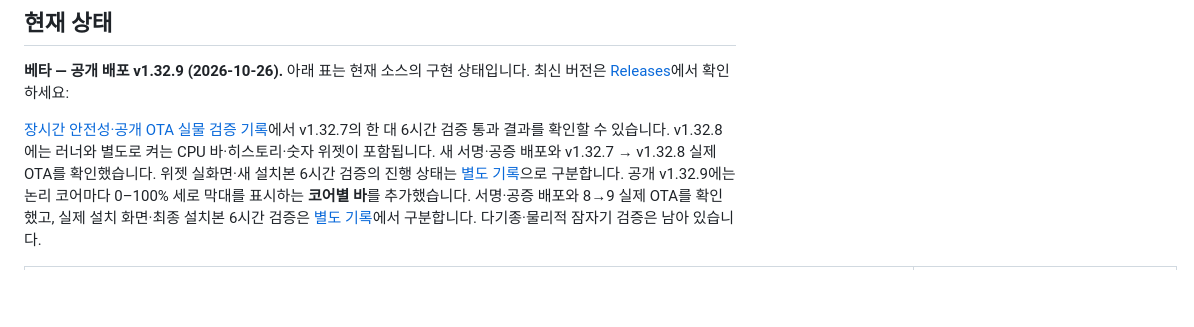
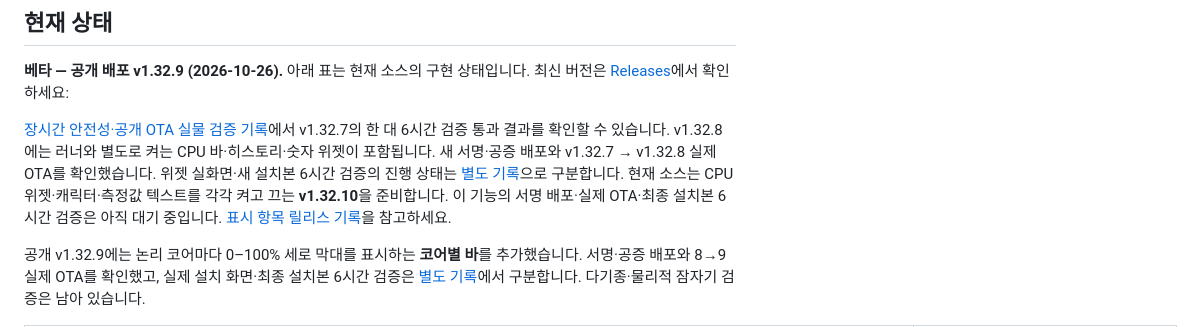
Before and after one commit to uulab-official/peterfan, a Markdown page: README.ko.md, the part around the change. GitHub-like rendering; blank space fills up the shorter version.

Commit message:
chore: prepare v1.32.10 visibility release metadata

```diff
--- a/README.ko.md
+++ b/README.ko.md
@@ -59,6 +59,10 @@ v1.32.7의 한 대 6시간 검증 통과 결과를 확인할 수 있습니다. v
 러너와 별도로 켜는 CPU 바·히스토리·숫자 위젯이 포함됩니다. 새 서명·공증 배포와
 v1.32.7 → v1.32.8 실제 OTA를 확인했습니다. 위젯 실화면·새 설치본 6시간 검증의
 진행 상태는 [별도 기록](docs/CPU_WIDGET_RELEASE_2026-10-24.md)으로 구분합니다.
+현재 소스는 CPU 위젯·캐릭터·측정값 텍스트를 각각 켜고 끄는 **v1.32.10**을
+준비합니다. 이 기능의 서명 배포·실제 OTA·최종 설치본 6시간 검증은 아직 대기 중입니다.
+[표시 항목 릴리스 기록](docs/MENU_ITEM_VISIBILITY_RELEASE_2026-10-26.md)을 참고하세요.
+
 공개 v1.32.9에는 논리 코어마다 0–100% 세로 막대를 표시하는 **코어별 바**를
 추가했습니다. 서명·공증 배포와 8→9 실제 OTA를 확인했고, 실제 설치 화면·최종 설치본
 6시간 검증은
```
Also changed, not shown: README.md (+5 -0 lines), docs/MENU_ITEM_VISIBILITY_RELEASE_2026-10-26.md (added, +64 -0 lines), docs/images/peterfan-menu-items-settings-qa.png (added), 2 other files.
